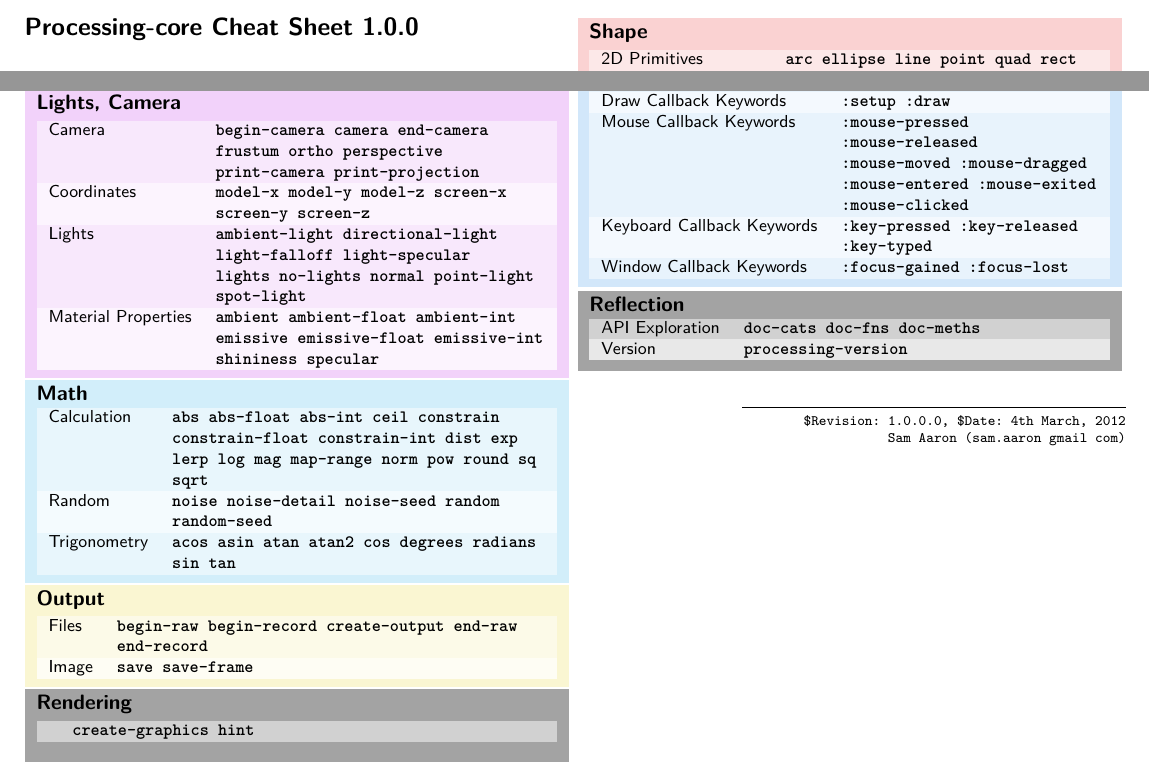
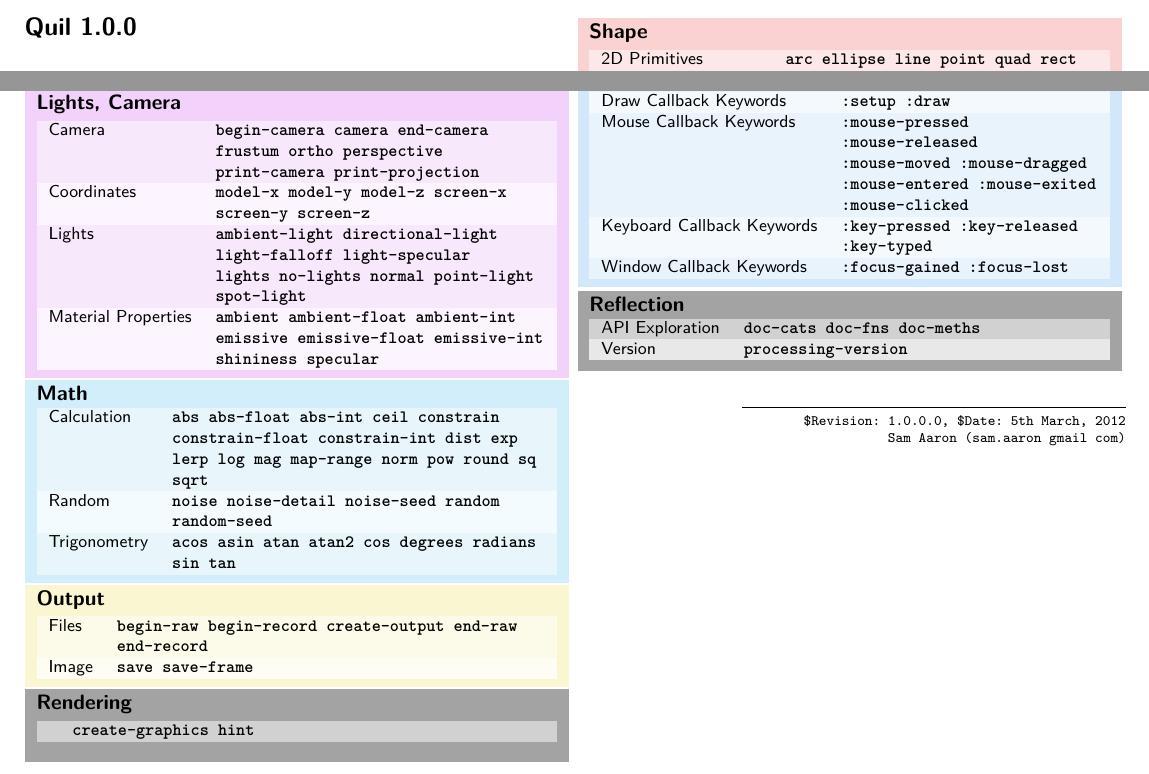
Before and after one commit to quil/quil, a LaTeX document (docs/cheatsheet/cheat-sheet.tex): two parts of the page, joined at a grey line, cut at the place of the change. Compiled offline with pdfLaTeX.

Commit message:
Update cheatsheet

```diff
--- a/docs/cheatsheet/cheat-sheet.tex
+++ b/docs/cheatsheet/cheat-sheet.tex
@@ -74,7 +74,7 @@
 
 \begin{document}
 
- {\Large{\textbf{Processing-core Cheat Sheet 1.0.0}}}
+ {\Large{\textbf{Quil 1.0.0}}}
 
 
 \colouredbox{blue2}{
@@ -211,7 +211,7 @@
  \begin{flushright}
   \footnotesize
   \rule{0.7\linewidth}{0.25pt}
-  \verb!$Revision: 1.0.0.0, $Date: 4th March, 2012!\\
+  \verb!$Revision: 1.0.0.0, $Date: 5th March, 2012!\\
   \verb!Sam Aaron (sam.aaron gmail com)!
  \end{flushright}
 
```
Also changed, not shown: docs/cheatsheet/cheat-sheet.pdf, 1 other file.
